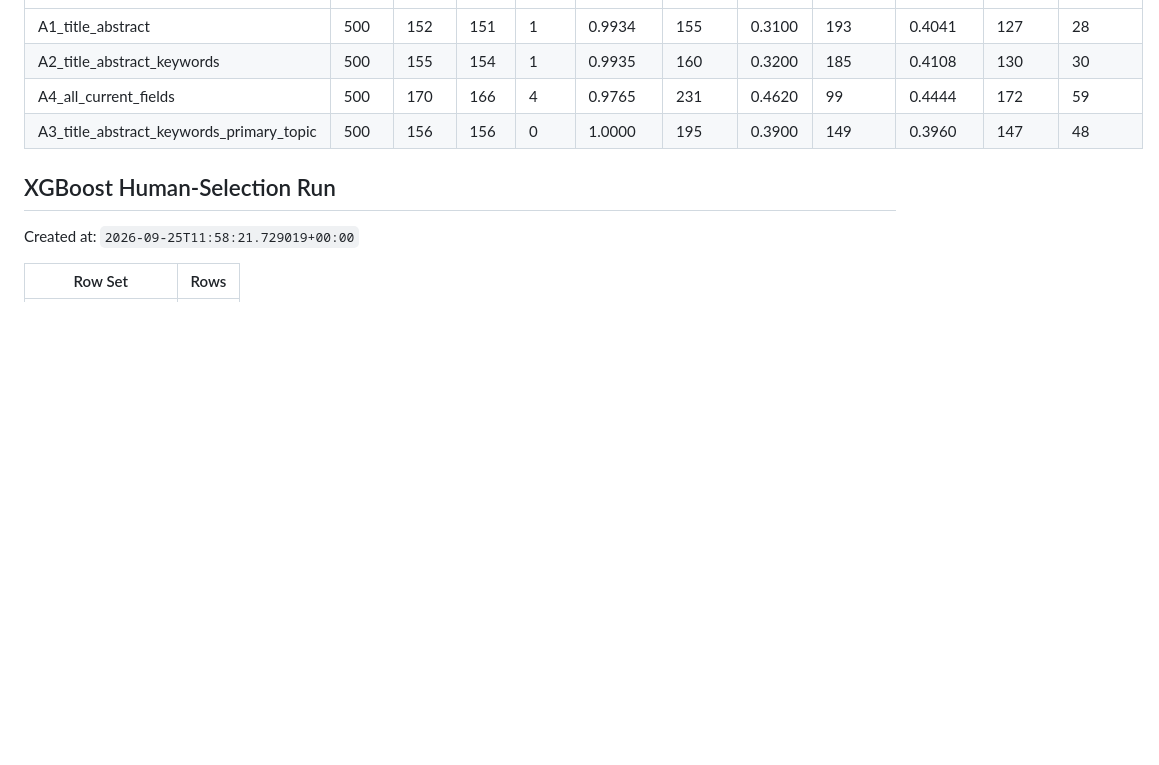
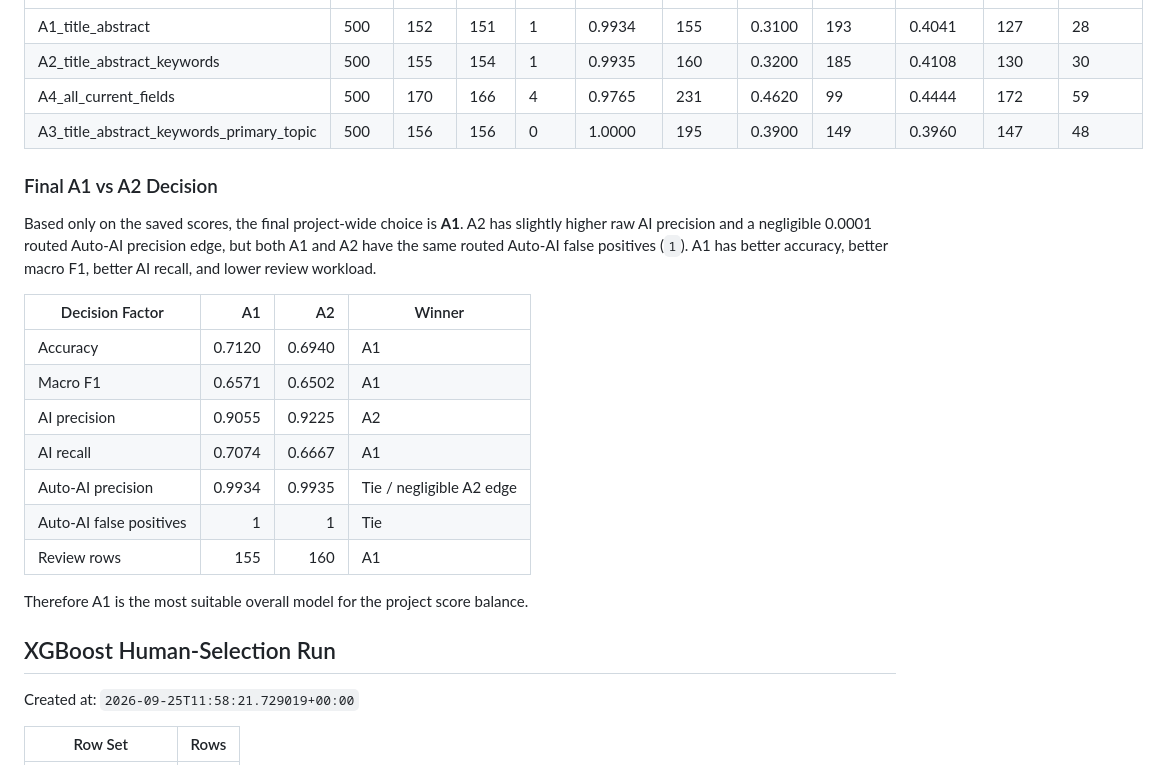
Before and after one commit to krish-anu/researchlanka-ai, a Markdown page: backend/docs/AI_RELEVANCE_MODEL_RUN_SCORES.md, the part around the change. GitHub-like rendering; blank space fills up the shorter version.

```diff
--- a/backend/docs/AI_RELEVANCE_MODEL_RUN_SCORES.md
+++ b/backend/docs/AI_RELEVANCE_MODEL_RUN_SCORES.md
@@ -49,6 +49,26 @@ Created at: `2026-09-28T09:11:54.829734+00:00`
 | A2_title_abstract_keywords | 500 | 155 | 154 | 1 | 0.9935 | 160 | 0.3200 | 185 | 0.4108 | 130 | 30 |
 | A4_all_current_fields | 500 | 170 | 166 | 4 | 0.9765 | 231 | 0.4620 | 99 | 0.4444 | 172 | 59 |
 | A3_title_abstract_keywords_primary_topic | 500 | 156 | 156 | 0 | 1.0000 | 195 | 0.3900 | 149 | 0.3960 | 147 | 48 |
+
+### Final A1 vs A2 Decision
+
+Based only on the saved scores, the final project-wide choice is **A1**.
+A2 has slightly higher raw AI precision and a negligible 0.0001 routed Auto-AI
+precision edge, but both A1 and A2 have the same routed Auto-AI false positives
+(`1`). A1 has better accuracy, better macro F1, better AI recall, and lower
+review workload.
+
+| Decision Factor | A1 | A2 | Winner |
+| --- | ---: | ---: | --- |
+| Accuracy | 0.7120 | 0.6940 | A1 |
+| Macro F1 | 0.6571 | 0.6502 | A1 |
+| AI precision | 0.9055 | 0.9225 | A2 |
+| AI recall | 0.7074 | 0.6667 | A1 |
+| Auto-AI precision | 0.9934 | 0.9935 | Tie / negligible A2 edge |
+| Auto-AI false positives | 1 | 1 | Tie |
+| Review rows | 155 | 160 | A1 |
+
+Therefore A1 is the most suitable overall model for the project score balance.
 
 ## XGBoost Human-Selection Run
 
```
Also changed, not shown: backend/docs/AI_RELEVANCE_MODEL_DEVELOPMENT_REPORT.md (+35 -7 lines).
